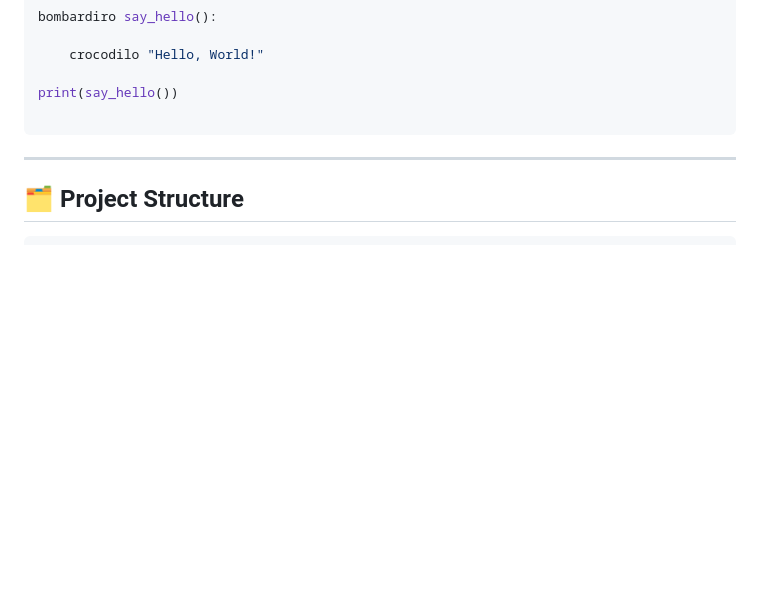
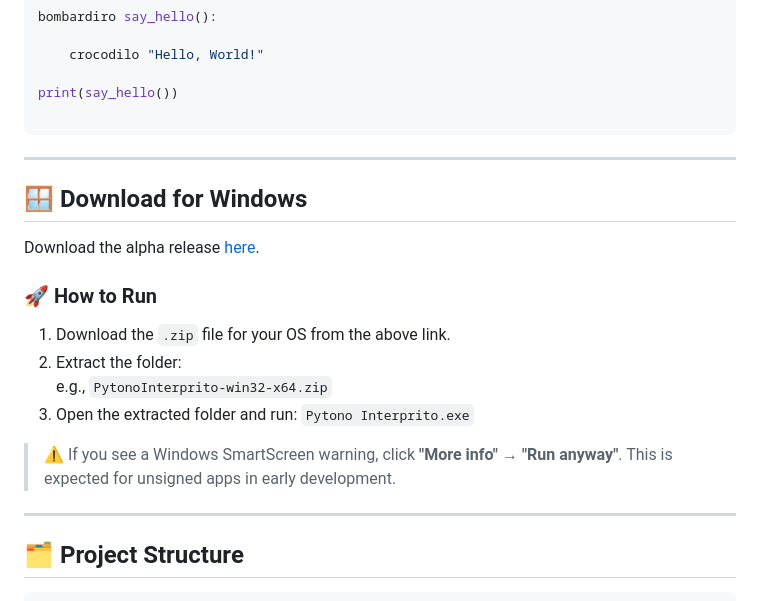
Before and after one commit to zainuddinmohammed/Pytono-Interprito, a Markdown page: README.md, the part around the change. Rendered like a GitHub page; blank space fills up the shorter version.

````diff
--- a/README.md
+++ b/README.md
@@ -102,6 +102,21 @@ print(say_hello())
 
 ---
 
+## 🪟 Download for Windows
+
+Download the alpha release [here](https://utdallas.box.com/s/vmt4nr4nwiv6yuvnzx7sikuqywa6fgjv).
+
+### 🚀 How to Run
+
+1. Download the `.zip` file for your OS from the above link.
+2. Extract the folder:
+   e.g., `PytonoInterprito-win32-x64.zip`
+3. Open the extracted folder and run:
+  `Pytono Interprito.exe`
+> ⚠️ If you see a Windows SmartScreen warning, click **"More info"** → **"Run anyway"**. This is expected for unsigned apps in early development.
+
+---
+
 ## 🗂 Project Structure
 
 ```
````
